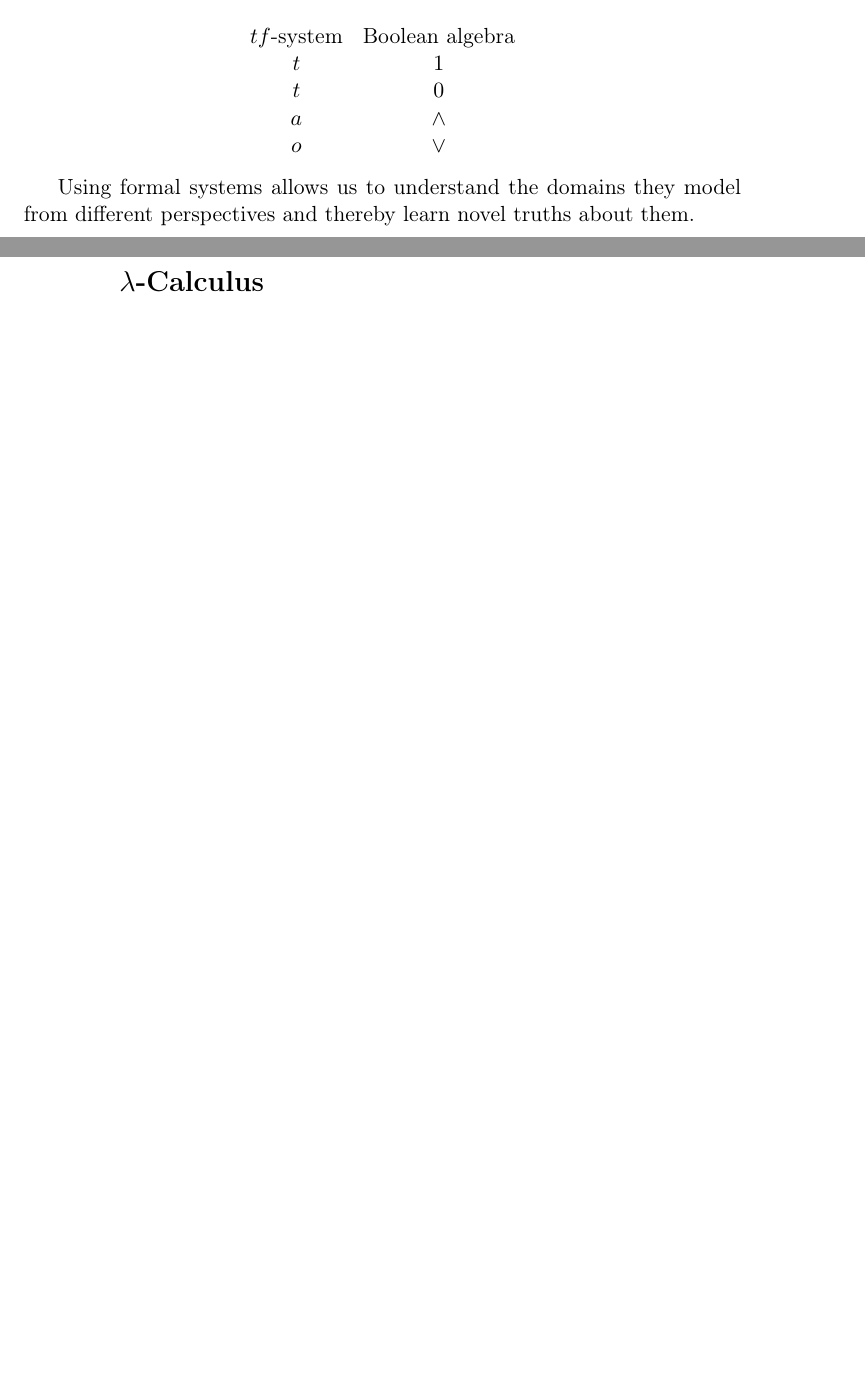
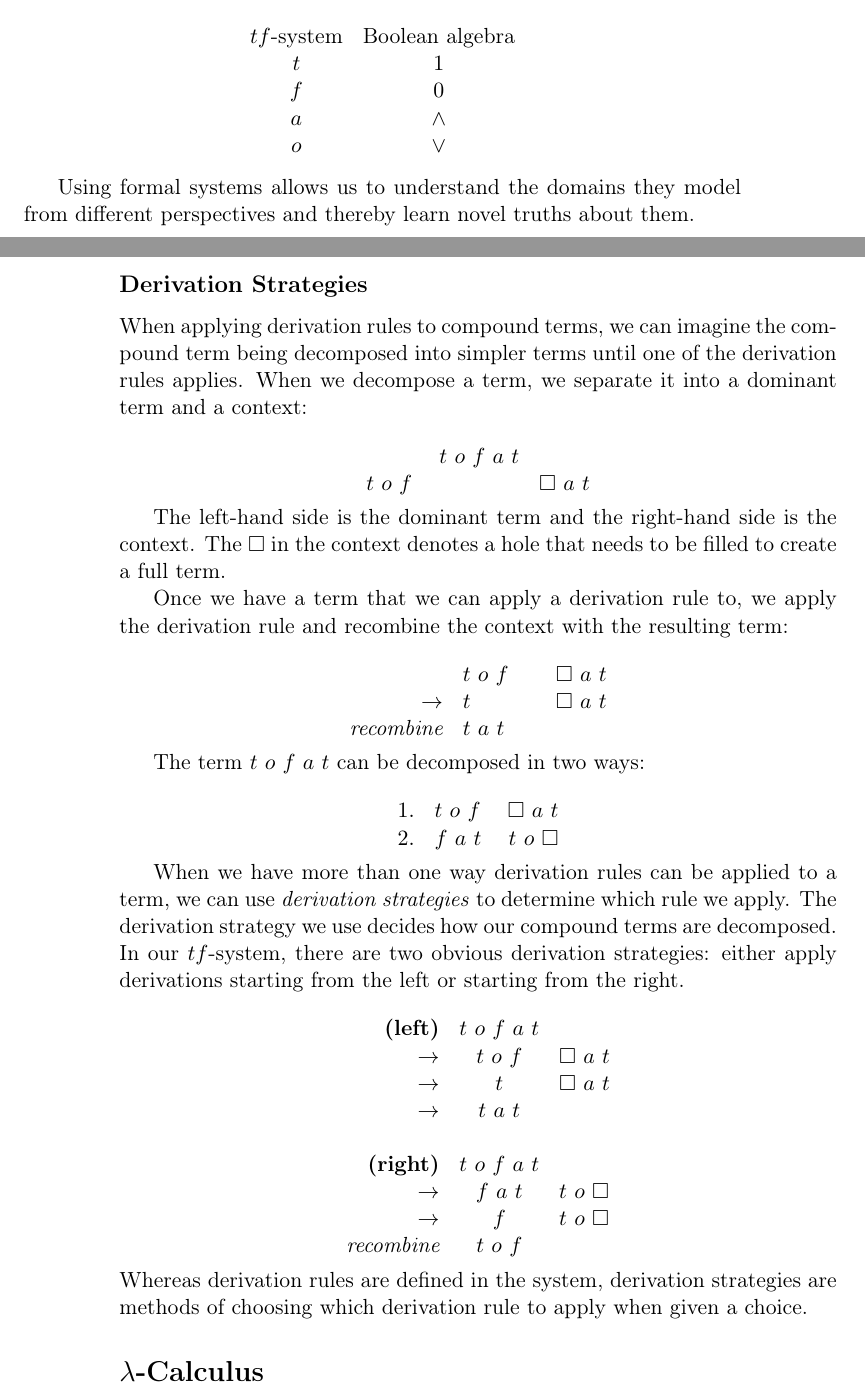
Before and after one commit to FilWisher/exceptions-in-haskell, a LaTeX thesis (paper.tex, which reads background.tex): two parts of pages 7 and 8 of 31 before the commit and two parts of pages 9 and 10 of 34 after it, joined at a grey line, cut so that both start at the same text, the shorter picture padded with empty space. The pictures show the PDF file paper.pdf that the author committed with the source.

Commit message:
adds derivation strategy section

```diff
--- a/background.tex
+++ b/background.tex
@@ -97,7 +97,7 @@ Boolean algebra:
 \begin{array}{cc}
 \text{$tf$-system} & \text{Boolean algebra} \\
 t & 1 \\
-t & 0 \\
+f & 0 \\
 a & \wedge \\
 o & \vee
 \end{array}
@@ -106,6 +106,47 @@ o & \vee
 Using formal systems allows us to understand the domains they model from
 different perspectives and thereby learn novel truths about them.
 
-%\subsection{Derivation Strategies}
+\subsection{Derivation Strategies}
 % TODO: explain that when you can make more than one decision,
 %       you can have a strategy for which decision you take
+
+When applying derivation rules to compound terms, we can imagine the
+compound term being decomposed into simpler terms until one of the
+derivation rules applies. When we decompose a term, we separate it into a
+dominant term and a context:
+
+\[
+\begin{array}{lcr}
+  & t\ o\ f\ a\ t \\
+  t\ o\ f\ && \square\ a\ t
+\end{array}
+\]
+
+The left-hand side is the dominant term and the right-hand side is the context.
+The $\square$ in the context denotes a hole that needs to be filled to create a full term.
+
+Once we have a term that we can apply a derivation rule to,
+we apply the derivation rule and recombine the context with the resulting term:
+
+\[
+\begin{array}{rlcr}
+      & t\ o\ f\ && \square\ a\ t  \\
+  \to & t && \square\ a\ t  \\
+  \textit{recombine} & t\ a\ t
+\end{array}
+\]
+
+The term $t\ o\ f\ a\ t$ can be decomposed in two ways:
+
+\[
+\begin{array}{rlr}
+  1. & t\ o\ f\ & \square\ a\ t  \\
+  2. & f\ a\ t & t\ o\ \square  \\
+\end{array}
+\]
+
+When we have more than one way derivation rules can be applied to a term,
+we can use \emph{derivation strategies} to determine which rule we apply.
+The derivation strategy we use decides how our compound terms are decomposed.
+In our $tf$-system, there are two obvious derivation strategies:
+either apply derivations starting from the left or starting from the right.
@@ -112,3 +165,9 @@ different perspectives and thereby learn novel truths about them.
+  \textit{recombine} & t\ o\ f & \\
+
+\end{array}
+\]
+Whereas derivation rules are defined in the system,
+derivation strategies are methods of choosing which derivation rule to apply when given a choice.
 
 \section{\lam-Calculus}
 
```
Also changed, not shown: paper.pdf, background.tex (12 more changed lines).
